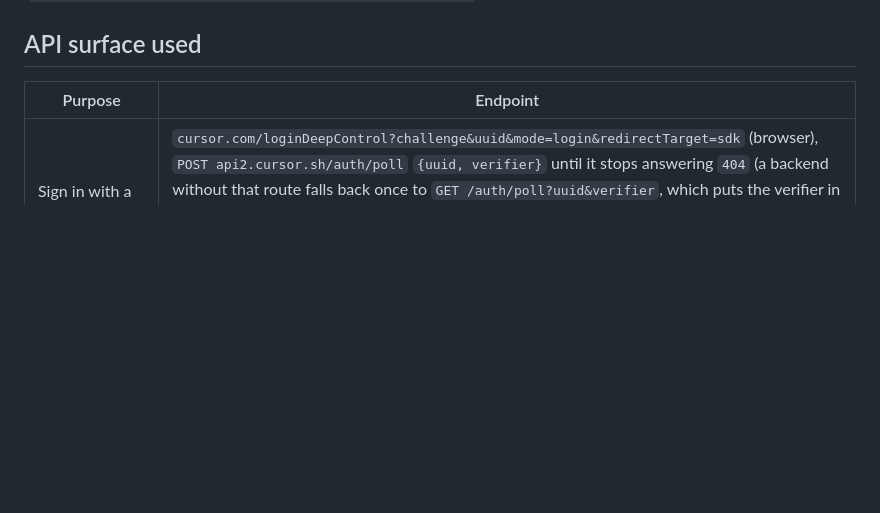
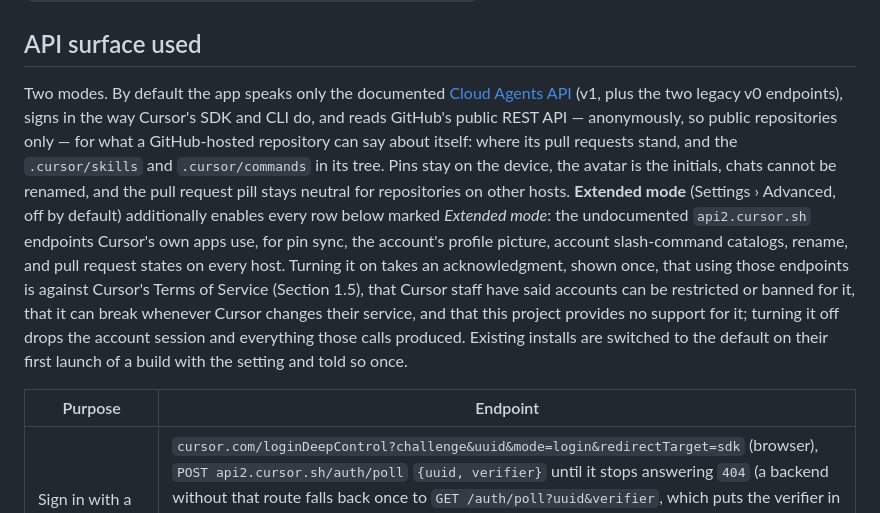
Before and after one commit to BenItBuhner/cursor-for-android, a Markdown page: README.md, the part around one of its changes. Drawn GitHub-style; blank space fills up the shorter version.

Commit message:
README: default mode versus Extended mode
Co-authored-by: Bennett Buhner <BenItBuhner@users.noreply.github.com>

```diff
--- a/README.md
+++ b/README.md
@@ -79,6 +79,8 @@ Debug builds (`com.cursorforandroid.debug`) check and download like release buil
 
 ## API surface used
 
+Two modes. By default the app speaks only the documented [Cloud Agents API](https://cursor.com/docs/cloud-agent/api/endpoints) (v1, plus the two legacy v0 endpoints), signs in the way Cursor's SDK and CLI do, and reads GitHub's public REST API — anonymously, so public repositories only — for what a GitHub-hosted repository can say about itself: where its pull requests stand, and the `.cursor/skills` and `.cursor/commands` in its tree. Pins stay on the device, the avatar is the initials, chats cannot be renamed, and the pull request pill stays neutral for repositories on other hosts. **Extended mode** (Settings › Advanced, off by default) additionally enables every row below marked *Extended mode*: the undocumented `api2.cursor.sh` endpoints Cursor's own apps use, for pin sync, the account's profile picture, account slash-command catalogs, rename, and pull request states on every host. Turning it on takes an acknowledgment, shown once, that using those endpoints is against Cursor's Terms of Service (Section 1.5), that Cursor staff have said accounts can be restricted or banned for it, that it can break whenever Cursor changes their service, and that this project provides no support for it; turning it off drops the account session and everything those calls produced. Existing installs are switched to the default on their first launch of a build with the setting and told so once.
+
 | Purpose | Endpoint |
 | --- | --- |
 | Sign in with a Cursor account | `cursor.com/loginDeepControl?challenge&uuid&mode=login&redirectTarget=sdk` (browser), `POST api2.cursor.sh/auth/poll` `{uuid, verifier}` until it stops answering `404` (a backend without that route falls back once to `GET /auth/poll?uuid&verifier`, which puts the verifier in the query string; nothing logs the URLs of this client), then `POST api2.cursor.sh/aiserver.v1.DashboardService/CreateUserApiKey` (Connect protocol, JSON) with the session token — the same handshake `@cursor/sdk`'s `Cursor.auth.login()` performs |
```
Also changed, not shown: other parts of README.md (+1 -1 lines).
